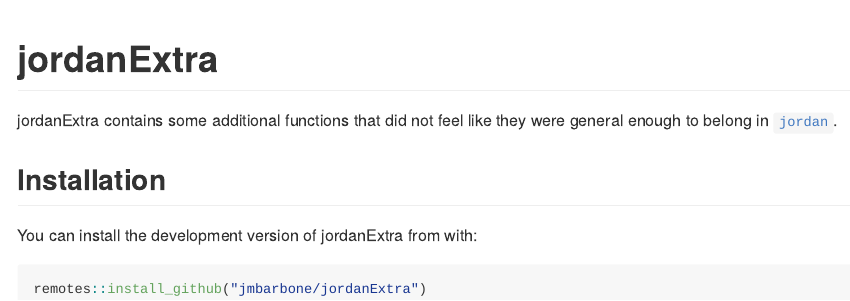
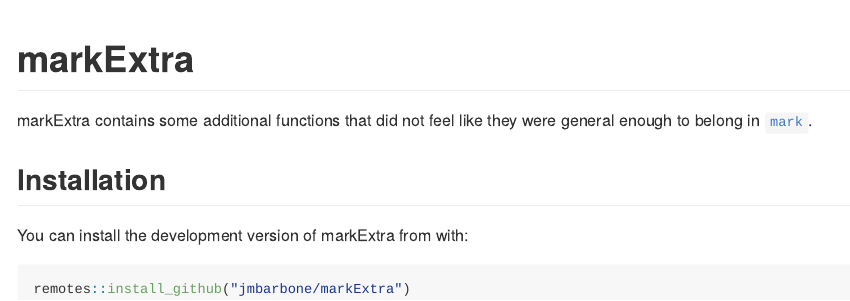
Before and after one commit to jmbarbone/markExtra, an R Markdown document (README.Rmd): the page in a window 1100 px wide, from its top. The pictures show the output file README.md that the author committed with the source, drawn offline in the style of GitHub.

Commit message:
updates readme

````diff
--- a/README.Rmd
+++ b/README.Rmd
@@ -13,19 +13,19 @@ knitr::opts_chunk$set(
 )
 ```
 
-# jordanExtra
+# markExtra
 
 <!-- badges: start -->
 <!-- badges: end -->
 
-jordanExtra contains some additional functions that did not feel like they were general enough to belong in [`jordan`](github.com/jmbarbone/jordan).
+markExtra contains some additional functions that did not feel like they were general enough to belong in [`mark`](github.com/jmbarbone/mark).
 
 
 
 ## Installation
 
-You can install the development version of jordanExtra from  with:
+You can install the development version of markExtra from  with:
 
 ``` r
-remotes::install_github("jmbarbone/jordanExtra")
+remotes::install_github("jmbarbone/markExtra")
 ```
````
Also changed, not shown: README.md.
